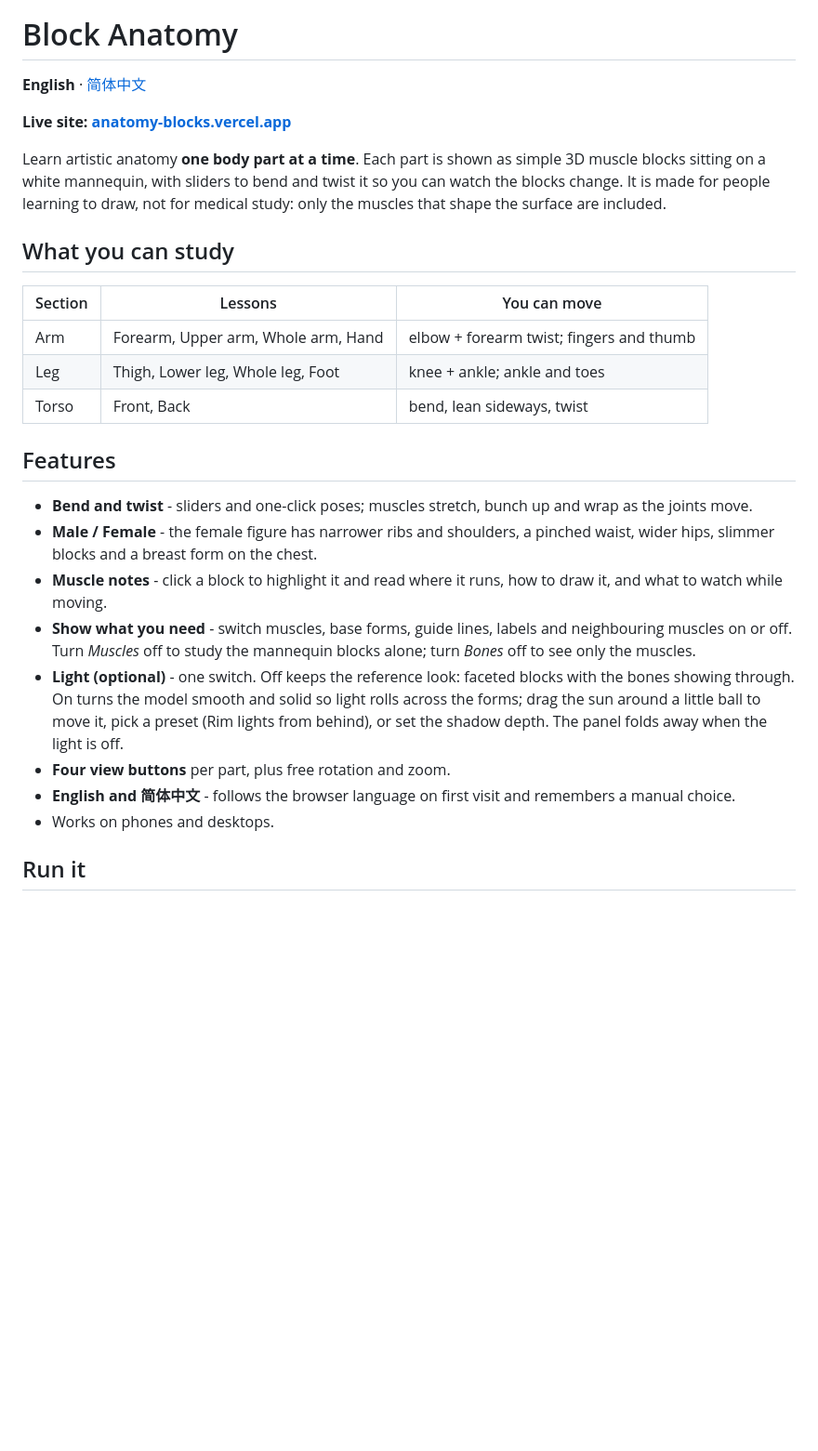
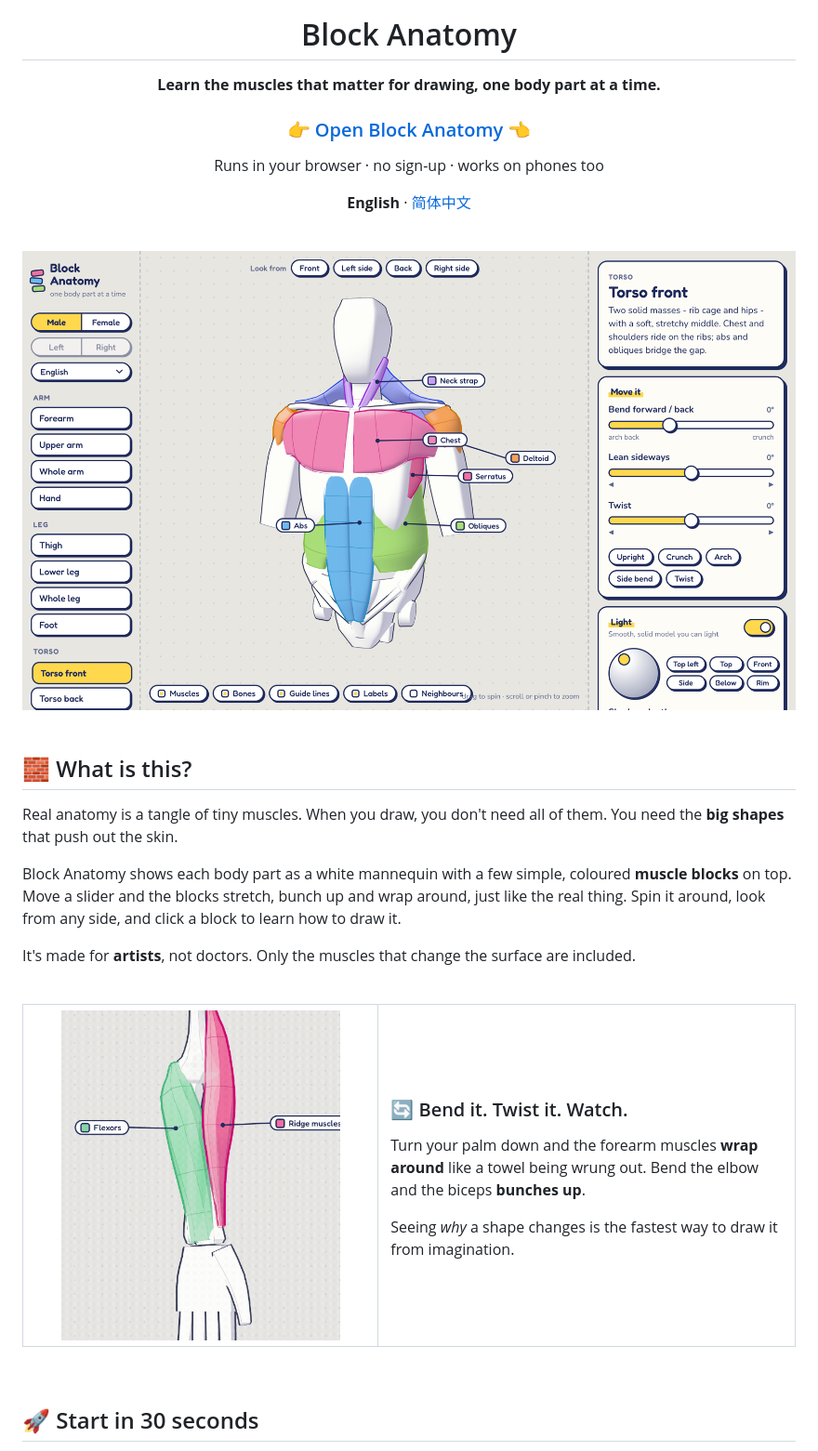
Before and after one commit to milesyan-art/anatomy-blocks, a Markdown page: README.md, the part around one of its changes. Shown at 93% size. Rendered like a GitHub page; pictures changed too: docs/images/hero.png (added), docs/images/twist.gif (added); blank space fills up the shorter version.

```diff
--- a/README.md
+++ b/README.md
@@ -1,41 +5,54 @@
 # Block Anatomy
+
+**Learn the muscles that matter for drawing, one body part at a time.**
+
+### 👉 [Open Block Anatomy](https://anatomy-blocks.vercel.app) 👈
+
+Runs in your browser · no sign-up · works on phones too
 
 **English** · [简体中文](README.zh-CN.md)
 
-**Live site: [anatomy-blocks.vercel.app](https://anatomy-blocks.vercel.app)**
+<br />
 
-Learn artistic anatomy **one body part at a time**. Each part is shown as simple
-3D muscle blocks sitting on a white mannequin, with sliders to bend and twist it
-so you can watch the blocks change. It is made for people learning to draw, not
-for medical study: only the muscles that shape the surface are included.
+<img src="docs/images/hero.png" width="860" alt="Block Anatomy showing the front of the torso as coloured muscle blocks on a white mannequin, with sliders on the right" />
 
-## What you can study
+</div>
 
-| Section | Lessons                             | You can move                             |
-| ------- | ----------------------------------- | ---------------------------------------- |
-| Arm     | Forearm, Upper arm, Whole arm, Hand | elbow + forearm twist; fingers and thumb |
-| Leg     | Thigh, Lower leg, Whole leg, Foot   | knee + ankle; ankle and toes             |
-| Torso   | Front, Back                         | bend, lean sideways, twist               |
+<br />
 
-## Features
+## 🧱 What is this?
 
-- **Bend and twist** - sliders and one-click poses; muscles stretch, bunch up
-  and wrap as the joints move.
-- **Male / Female** - the female figure has narrower ribs and shoulders, a
-  pinched waist, wider hips, slimmer blocks and a breast form on the chest.
-- **Muscle notes** - click a block to highlight it and read where it runs, how
-  to draw it, and what to watch while moving.
-- **Show what you need** - switch muscles, base forms, guide lines, labels and
-  neighbouring muscles on or off. Turn *Muscles* off to study the mannequin
-  blocks alone; turn *Bones* off to see only the muscles.
-- **Light (optional)** - one switch. Off keeps the reference look: faceted
-  blocks with the bones showing through. On turns the model smooth and solid so
-  light rolls across the forms; drag the sun around a little ball to move it,
-  pick a preset (Rim lights from behind), or set the shadow depth. The panel
-  folds away when the light is off.
-- **Four view buttons** per part, plus free rotation and zoom.
-- **English and 简体中文** - follows the browser language on first visit and
-  remembers a manual choice.
-- Works on phones and desktops.
+Real anatomy is a tangle of tiny muscles. When you draw, you don't need all of
+them. You need the **big shapes** that push out the skin.
 
-## Run it
+Block Anatomy shows each body part as a white mannequin with a few simple,
+coloured **muscle blocks** on top. Move a slider and the blocks stretch, bunch
+up and wrap around, just like the real thing. Spin it around, look from any
+side, and click a block to learn how to draw it.
+
+It's made for **artists**, not doctors. Only the muscles that change the
+surface are included.
+
+<br />
+
+<table>
+<tr>
+<td width="46%" align="center">
+<img src="docs/images/twist.gif" width="300" alt="Animation: the forearm twists from palm up to palm down and the muscle blocks wrap around it" />
+</td>
+<td>
+
+### 🔄 Bend it. Twist it. Watch.
+
+Turn your palm down and the forearm muscles **wrap around** like a towel being wrung out. Bend the elbow and the biceps **bunches up**.
+
+Seeing *why* a shape changes is the fastest way to draw it from imagination.
+
+</td>
+</tr>
+</table>
+
+<br />
+
+## 🚀 Start in 30 seconds
+
```
Also changed, not shown: other parts of README.md (+116 -72 lines), README.zh-CN.md (+142 -83 lines), docs/images/back.png (added), docs/images/forearm.png (added), docs/images/hand.png (added), docs/images/leg.png (added).
